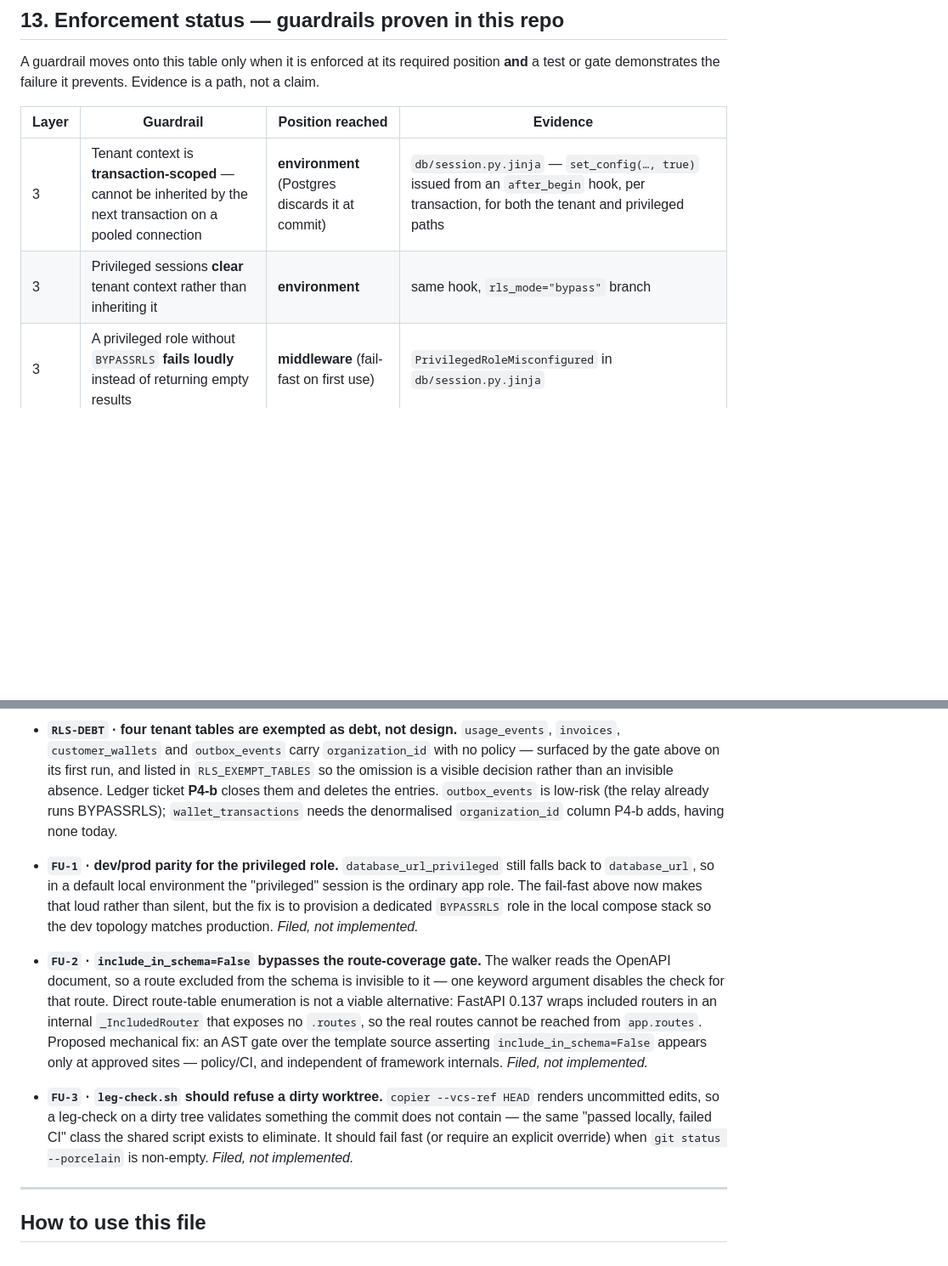
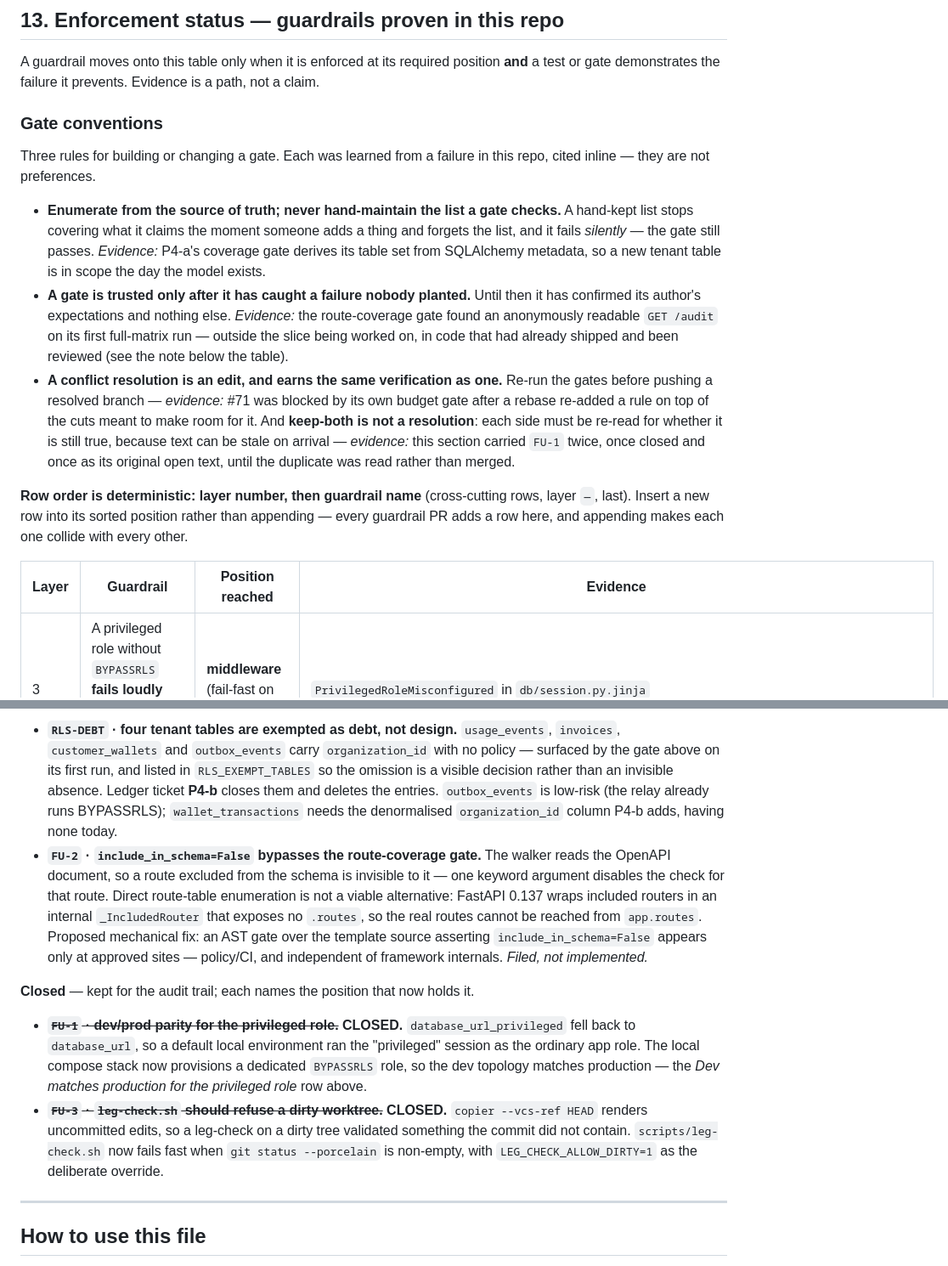
Before and after one commit to delvinggeeks/python-backend-manager, a Markdown page: docs/SECURITY-BASELINE.md, 2 parts joined by grey strips. Shown at 85% size. Drawn GitHub-style; blank space fills up the shorter version.

```diff
--- a/docs/SECURITY-BASELINE.md
+++ b/docs/SECURITY-BASELINE.md
@@ -215,9 +215,31 @@ is the process-level statement of the doctrine in §0.
 A guardrail moves onto this table only when it is enforced at its required position **and** a test or
 gate demonstrates the failure it prevents. Evidence is a path, not a claim.
 
+### Gate conventions
+
+Three rules for building or changing a gate. Each was learned from a failure in this repo, cited
+inline — they are not preferences.
+
+- **Enumerate from the source of truth; never hand-maintain the list a gate checks.** A hand-kept
+  list stops covering what it claims the moment someone adds a thing and forgets the list, and it
+  fails *silently* — the gate still passes. *Evidence:* P4-a's coverage gate derives its table set
+  from SQLAlchemy metadata, so a new tenant table is in scope the day the model exists.
+- **A gate is trusted only after it has caught a failure nobody planted.** Until then it has
+  confirmed its author's expectations and nothing else. *Evidence:* the route-coverage gate found an
+  anonymously readable `GET /audit` on its first full-matrix run — outside the slice being worked on,
+  in code that had already shipped and been reviewed (see the note below the table).
+- **A conflict resolution is an edit, and earns the same verification as one.** Re-run the gates
+  before pushing a resolved branch — *evidence:* #71 was blocked by its own budget gate after a
+  rebase re-added a rule on top of the cuts meant to make room for it. And **keep-both is not a
+  resolution**: each side must be re-read for whether it is still true, because text can be stale on
+  arrival — *evidence:* this section carried `FU-1` twice, once closed and once as its original open
+  text, until the duplicate was read rather than merged.
+
+**Row order is deterministic: layer number, then guardrail name** (cross-cutting rows, layer `—`,
+last). Insert a new row into its sorted position rather than appending — every guardrail PR adds a
+row here, and appending makes each one collide with every other.
+
 | Layer | Guardrail | Position reached | Evidence |
 |---|---|---|---|
-| 3 | Tenant context is **transaction-scoped** — cannot be inherited by the next transaction on a pooled connection | **environment** (Postgres discards it at commit) | `db/session.py.jinja` — `set_config(…, true)` issued from an `after_begin` hook, per transaction, for both the tenant and privileged paths |
-| 3 | Privileged sessions **clear** tenant context rather than inheriting it | **environment** | same hook, `rls_mode="bypass"` branch |
 | 3 | A privileged role without `BYPASSRLS` **fails loudly** instead of returning empty results | **middleware** (fail-fast on first use) | `PrivilegedRoleMisconfigured` in `db/session.py.jinja` |
 | 3 | Cross-tenant isolation suite **cannot silently skip** in CI | **policy/CI** | `REQUIRE_DB_TESTS=1` exported by `.github/workflows/ci.yml` for any leg that renders `tests/test_rls.py`; the fixture calls `pytest.fail` rather than `pytest.skip` |
@@ -273,12 +293,6 @@ only what is open and unscheduled.*
   decision rather than an invisible absence. Ledger ticket **P4-b** closes them and deletes the
   entries. `outbox_events` is low-risk (the relay already runs BYPASSRLS); `wallet_transactions`
   needs the denormalised `organization_id` column P4-b adds, having none today.
-
-- **`FU-1` · dev/prod parity for the privileged role.** `database_url_privileged` still falls back to
-  `database_url`, so in a default local environment the "privileged" session is the ordinary app
-  role. The fail-fast above now makes that loud rather than silent, but the fix is to provision a
-  dedicated `BYPASSRLS` role in the local compose stack so the dev topology matches production.
-  *Filed, not implemented.*
 - **`FU-2` · `include_in_schema=False` bypasses the route-coverage gate.** The walker reads the
   OpenAPI document, so a route excluded from the schema is invisible to it — one keyword argument
   disables the check for that route. Direct route-table enumeration is not a viable alternative:
@@ -286,11 +300,17 @@ only what is open and unscheduled.*
   so the real routes cannot be reached from `app.routes`. Proposed mechanical fix: an AST gate over
   the template source asserting `include_in_schema=False` appears only at approved sites — policy/CI,
   and independent of framework internals. *Filed, not implemented.*
-- **`FU-3` · `leg-check.sh` should refuse a dirty worktree.** `copier --vcs-ref HEAD` renders
-  uncommitted edits, so a leg-check on a dirty tree validates something the commit does not contain
-  — the same "passed locally, failed CI" class the shared script exists to eliminate. It should
-  fail fast (or require an explicit override) when `git status --porcelain` is non-empty.
-  *Filed, not implemented.*
+
+**Closed** — kept for the audit trail; each names the position that now holds it.
+
+- ~~**`FU-1` · dev/prod parity for the privileged role.**~~ **CLOSED.** `database_url_privileged`
+  fell back to `database_url`, so a default local environment ran the "privileged" session as the
+  ordinary app role. The local compose stack now provisions a dedicated `BYPASSRLS` role, so the dev
+  topology matches production — the *Dev matches production for the privileged role* row above.
+- ~~**`FU-3` · `leg-check.sh` should refuse a dirty worktree.**~~ **CLOSED.** `copier --vcs-ref HEAD`
+  renders uncommitted edits, so a leg-check on a dirty tree validated something the commit did not
+  contain. `scripts/leg-check.sh` now fails fast when `git status --porcelain` is non-empty, with
+  `LEG_CHECK_ALLOW_DIRTY=1` as the deliberate override.
 
 ---
 
```
Also changed, not shown: other parts of docs/SECURITY-BASELINE.md (+15 -17 lines), AGENTS.md (+1 -1 lines), docs/ROADMAP.md (+36 -34 lines).
